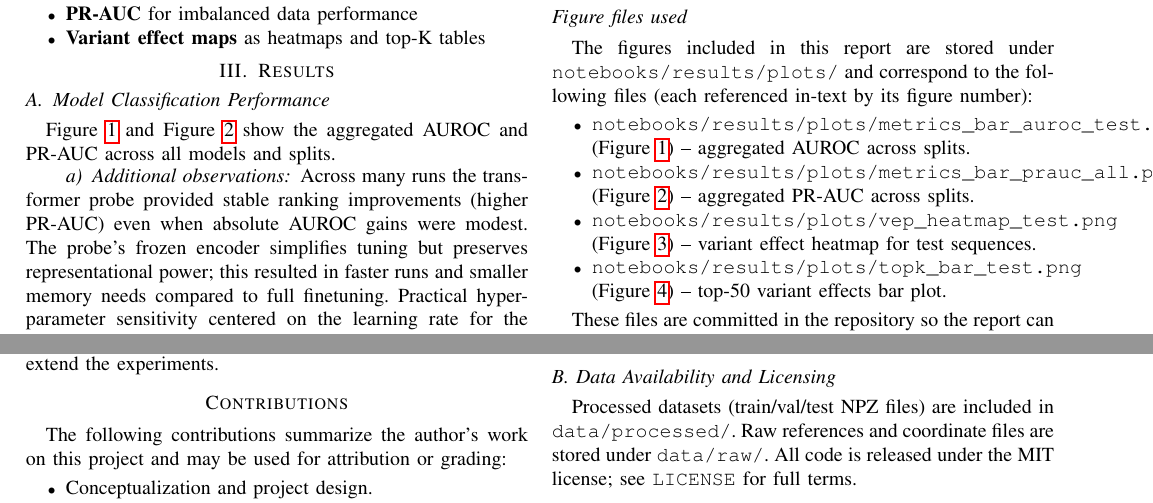
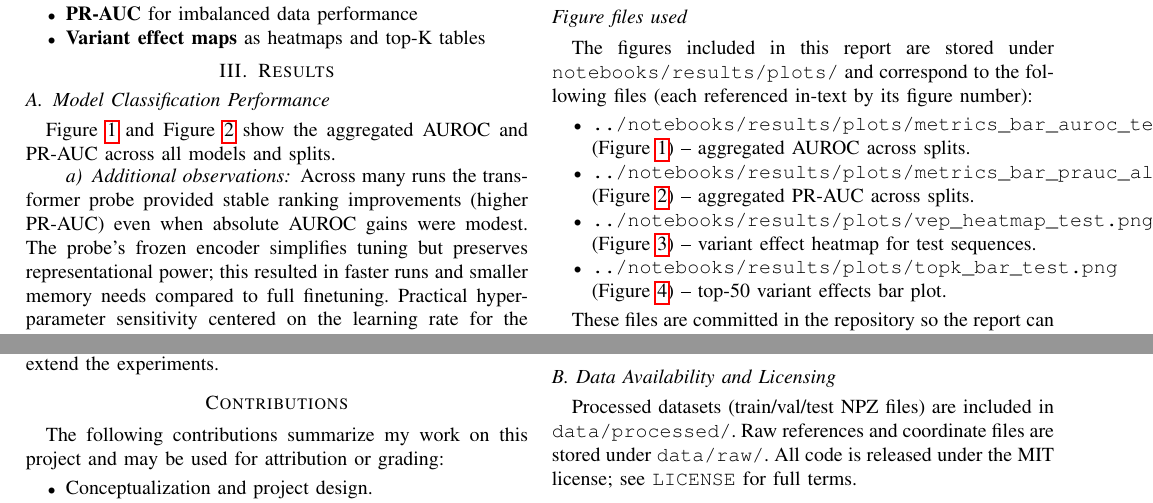
Before and after one commit to angelmorenu/transformer-regulatory-dna, a LaTeX paper (report/Morenu_CAP5510_ProjectReport.tex): two parts of pages 2 and 6 of 6, joined at a grey line, cut so that both start at the same text. Compiled offline with pdfLaTeX.

Commit message:
Updated grammar in report

```diff
--- a/report/Morenu_CAP5510_ProjectReport.tex
+++ b/report/Morenu_CAP5510_ProjectReport.tex
@@ -203,10 +205,10 @@ The impact distribution suggests the model is sensitive to specific motif disrup
 \subsection*{Figure files used}
 The figures included in this report are stored under \texttt{notebooks/results/plots/} and correspond to the following files (each referenced in-text by its figure number):
 \begin{itemize}
-    \item \texttt{notebooks/results/plots/metrics\_bar\_auroc\_test.png} (Figure~\ref{fig:auroc}) -- aggregated AUROC across splits.
-    \item \texttt{notebooks/results/plots/metrics\_bar\_prauc\_all.png} (Figure~\ref{fig:prauc}) -- aggregated PR-AUC across splits.
-    \item \texttt{notebooks/results/plots/vep\_heatmap\_test.png} (Figure~\ref{fig:vep}) -- variant effect heatmap for test sequences.
-    \item \texttt{notebooks/results/plots/topk\_bar\_test.png} (Figure~\ref{fig:topk}) -- top-50 variant effects bar plot.
+    \item \texttt{../notebooks/results/plots/metrics\_bar\_auroc\_test.png} (Figure~\ref{fig:auroc}) -- aggregated AUROC across splits.
+    \item \texttt{../notebooks/results/plots/metrics\_bar\_prauc\_all.png} (Figure~\ref{fig:prauc}) -- aggregated PR-AUC across splits.
+    \item \texttt{../notebooks/results/plots/vep\_heatmap\_test.png} (Figure~\ref{fig:vep}) -- variant effect heatmap for test sequences.
+    \item \texttt{../notebooks/results/plots/topk\_bar\_test.png} (Figure~\ref{fig:topk}) -- top-50 variant effects bar plot.
 \end{itemize}
 
 These files are committed in the repository so the report can include the figures during build. If any figure is missing, regenerate the corresponding notebook or run the plotting script in \texttt{notebooks/05\_results\_visualization.ipynb}.
@@ -308,7 +310,7 @@ Planned next steps include: (1) full fine-tuning of DNABERT-2 over longer window
 \fussy
 
 \section*{Contributions}
-The following contributions summarize the author's work on this project and may be used for attribution or grading:
+The following contributions summarize my work on this project and may be used for attribution or grading:
 \begin{itemize}
     \item Conceptualization and project design.
     \item Implementation: data preprocessing, CNN baseline, transformer probe, training harness, and VEP pipeline.
```
Also changed, not shown: report/._Morenu_CAP5510_ProjectReport.pdf (added), report/._Morenu_Project Proposal.pdf, report/Morenu_CAP5510_ProjectReport.pdf, report/Morenu_CAP5510_ProjectReport.tex (12 more changed lines), 8 other files.
